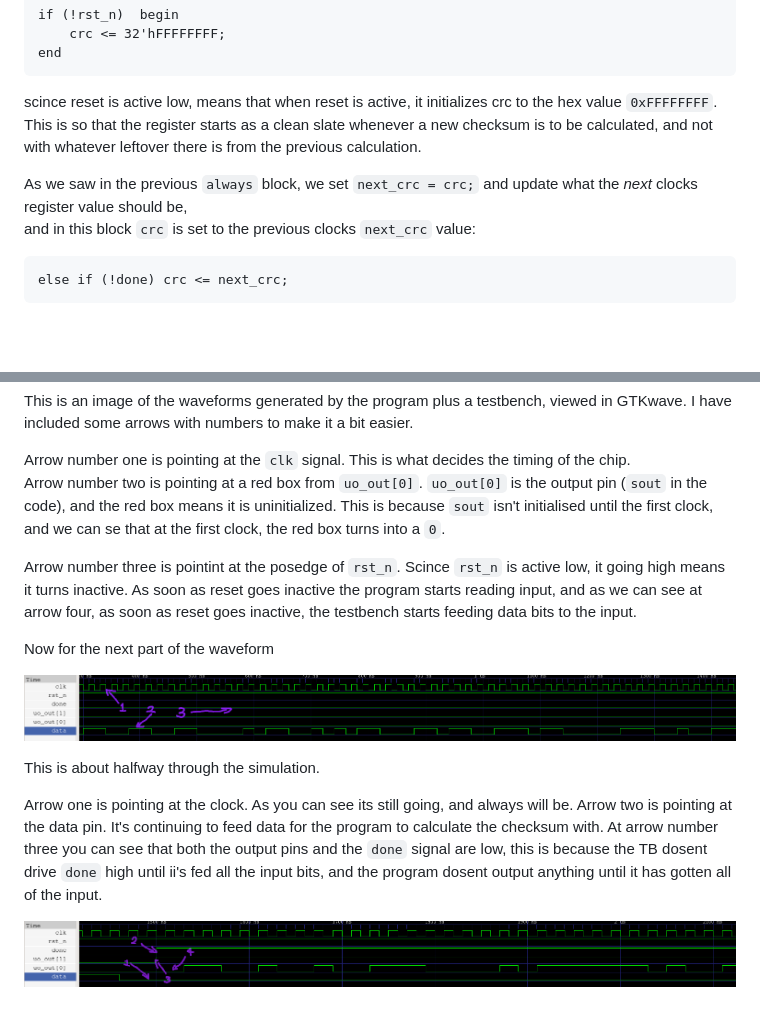
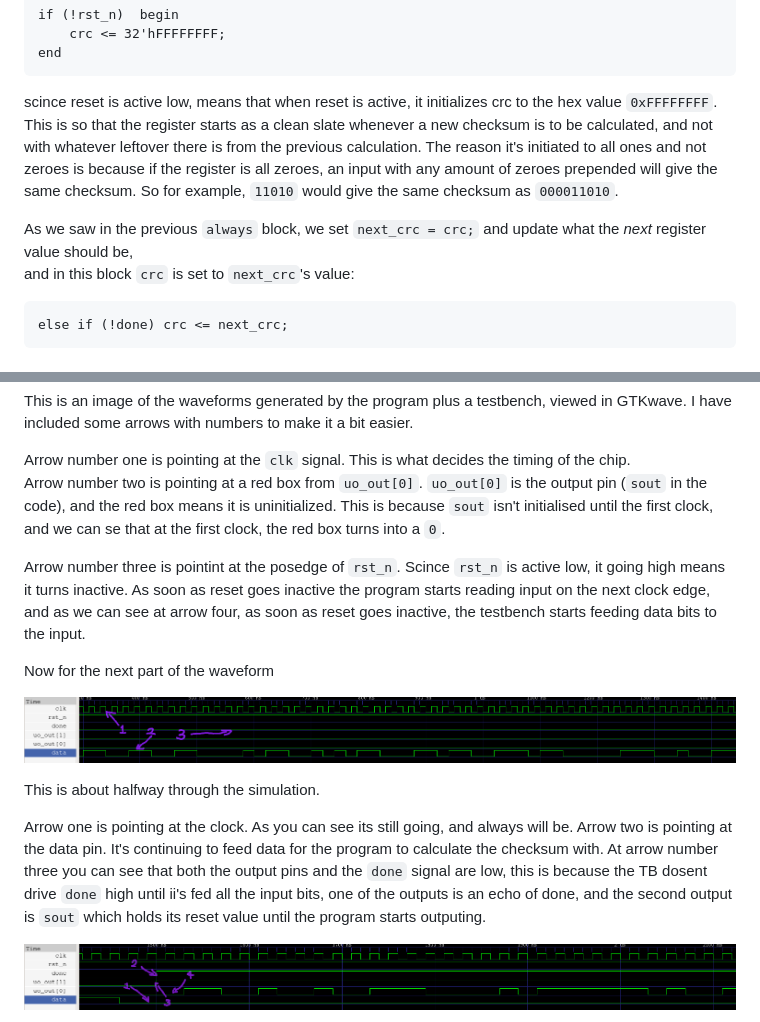
Before and after one commit to hyphen-hyphen-hyphen-hyphen/CRC32-writeup, a Markdown page: index.md, 2 parts joined by grey strips. Rendered like a GitHub page; blank space fills up the shorter version.

````diff
--- a/index.md
+++ b/index.md
@@ -227,10 +229,10 @@ if (!rst_n)  begin
 end
 ```
 scince reset is active low, means that when reset is active, it initializes crc to the hex value `0xFFFFFFFF`. \
-This is so that the register starts as a clean slate whenever a new checksum is to be calculated, and not with whatever leftover there is from the previous calculation.
+This is so that the register starts as a clean slate whenever a new checksum is to be calculated, and not with whatever leftover there is from the previous calculation. The reason it's initiated to all ones and not zeroes is because if the register is all zeroes, an input with any amount of zeroes prepended will give the same checksum. So for example, `11010` would give the same checksum as `000011010`.
 
-As we saw in the previous `always` block, we set `next_crc = crc;` and update what the *next* clocks register value should be, \
-and in this block `crc` is set to the previous clocks `next_crc` value:
+As we saw in the previous `always` block, we set `next_crc = crc;` and update what the *next* register value should be, \
+and in this block `crc` is set to `next_crc`'s value:
 ```
 else if (!done) crc <= next_crc;
 ```
@@ -296,7 +342,7 @@ This is an image of the waveforms generated by the program plus a testbench, vie
 Arrow number one is pointing at the `clk` signal. This is what decides the timing of the chip. \
 Arrow number two is pointing at a red box from `uo_out[0]`. `uo_out[0]` is the output pin (`sout` in the code), and the red box means it is uninitialized. This is because `sout` isn't initialised until the first clock, and we can se that at the first clock, the red box turns into a `0`.
 
-Arrow number three is pointint at the posedge of `rst_n`. Scince `rst_n` is active low, it going high means it turns inactive. As soon as reset goes inactive the program starts reading input, and as we can see at arrow four, as soon as reset goes inactive, the testbench starts feeding data bits to the input.
+Arrow number three is pointint at the posedge of `rst_n`. Scince `rst_n` is active low, it going high means it turns inactive. As soon as reset goes inactive the program starts reading input on the next clock edge, and as we can see at arrow four, as soon as reset goes inactive, the testbench starts feeding data bits to the input.
 
 Now for the next part of the waveform
 
@@ -306,7 +352,7 @@ This is about halfway through the simulation.
 
 Arrow one is pointing at the clock. As you can see its still going, and always will be.
 Arrow two is pointing at the data pin. It's continuing to feed data for the program to calculate the checksum with.
-At arrow number three you can see that both the output pins and the `done` signal are low, this is because the TB dosent drive `done` high until ii's fed all the input bits, and the program dosent output anything until it has gotten all of the input.
+At arrow number three you can see that both the output pins and the `done` signal are low, this is because the TB dosent drive `done` high until ii's fed all the input bits, one of the outputs is an echo of done, and the second output is `sout` which holds its reset value until the program starts outputing.
 
 ![Waveform 3](./images/wav-3.png)
 
````
Also changed, not shown: other parts of index.md (+57 -8 lines), images/gds_render.png (added).
